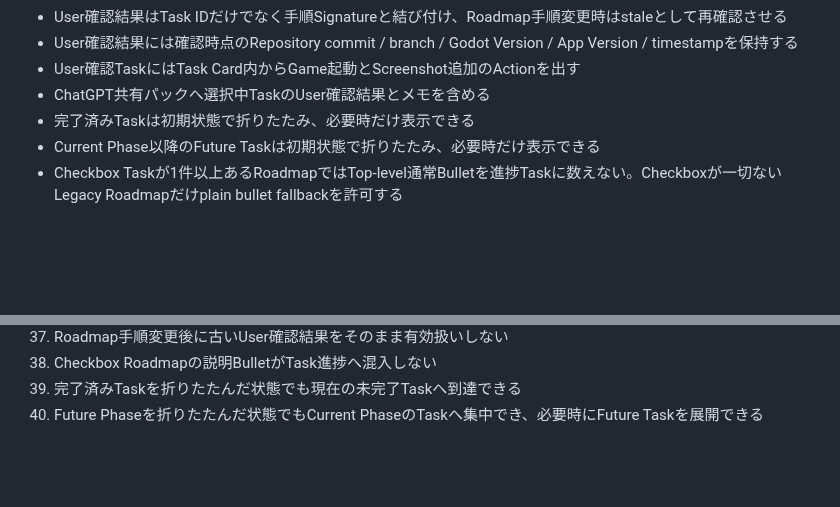
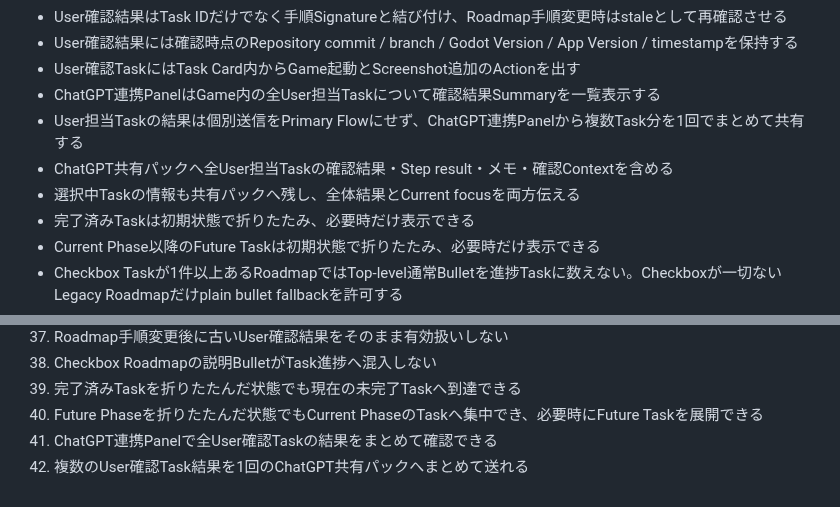
Before and after one commit to EliteMay/game-dev-hub, a Markdown page: REQUIREMENTS.md, 2 parts joined by grey strips. Rendered like a GitHub page; blank space fills up the shorter version.

Commit message:
docs: require aggregated verification sharing

```diff
--- a/REQUIREMENTS.md
+++ b/REQUIREMENTS.md
@@ -69,7 +69,10 @@ Hub側へ各ゲームの詳細仕様を複製しない。
 - User確認結果はTask IDだけでなく手順Signatureと結び付け、Roadmap手順変更時はstaleとして再確認させる
 - User確認結果には確認時点のRepository commit / branch / Godot Version / App Version / timestampを保持する
 - User確認TaskにはTask Card内からGame起動とScreenshot追加のActionを出す
-- ChatGPT共有パックへ選択中TaskのUser確認結果とメモを含める
+- ChatGPT連携PanelはGame内の全User担当Taskについて確認結果Summaryを一覧表示する
+- User担当Taskの結果は個別送信をPrimary Flowにせず、ChatGPT連携Panelから複数Task分を1回でまとめて共有する
+- ChatGPT共有パックへ全User担当Taskの確認結果・Step result・メモ・確認Contextを含める
+- 選択中Taskの情報も共有パックへ残し、全体結果とCurrent focusを両方伝える
 - 完了済みTaskは初期状態で折りたたみ、必要時だけ表示できる
 - Current Phase以降のFuture Taskは初期状態で折りたたみ、必要時だけ表示できる
 - Checkbox Taskが1件以上あるRoadmapではTop-level通常Bulletを進捗Taskに数えない。Checkboxが一切ないLegacy Roadmapだけplain bullet fallbackを許可する
@@ -235,3 +238,5 @@ v0.1は、Windows実機で次を確認して初めて完成扱いとする。
 38. Checkbox Roadmapの説明BulletがTask進捗へ混入しない
 39. 完了済みTaskを折りたたんだ状態でも現在の未完了Taskへ到達できる
 40. Future Phaseを折りたたんだ状態でもCurrent PhaseのTaskへ集中でき、必要時にFuture Taskを展開できる
+41. ChatGPT連携Panelで全User確認Taskの結果をまとめて確認できる
+42. 複数のUser確認Task結果を1回のChatGPT共有パックへまとめて送れる
```
